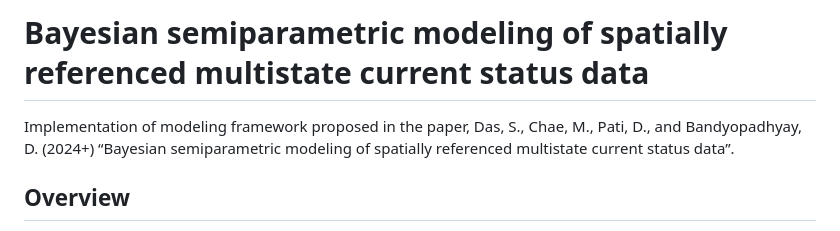
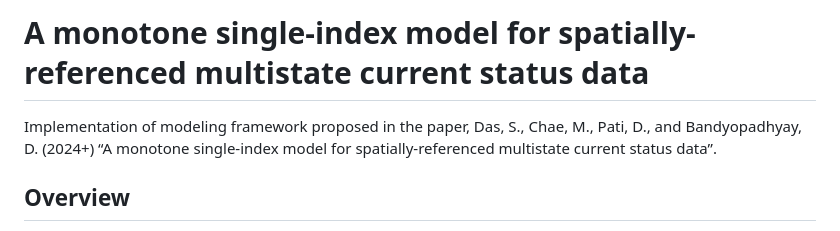
Before and after one commit to das-snigdha/BayesSPMSM, a Markdown page: README.md, the part around the change. GitHub-like rendering.

Commit message:
Update the title of the project.

```diff
--- a/README.md
+++ b/README.md
@@ -1,11 +1,8 @@
-Bayesian semiparametric modeling of spatially referenced multistate
-current status data
+A monotone single-index model for spatially-referenced multistate current status data
 ================
 
 Implementation of modeling framework proposed in the paper, Das, S.,
-Chae, M., Pati, D., and Bandyopadhyay, D. (2024+) “Bayesian
-semiparametric modeling of spatially referenced multistate current
-status data”.
+Chae, M., Pati, D., and Bandyopadhyay, D. (2024+) “A monotone single-index model for spatially-referenced multistate current status data”.
 
 ## Overview
 
```
